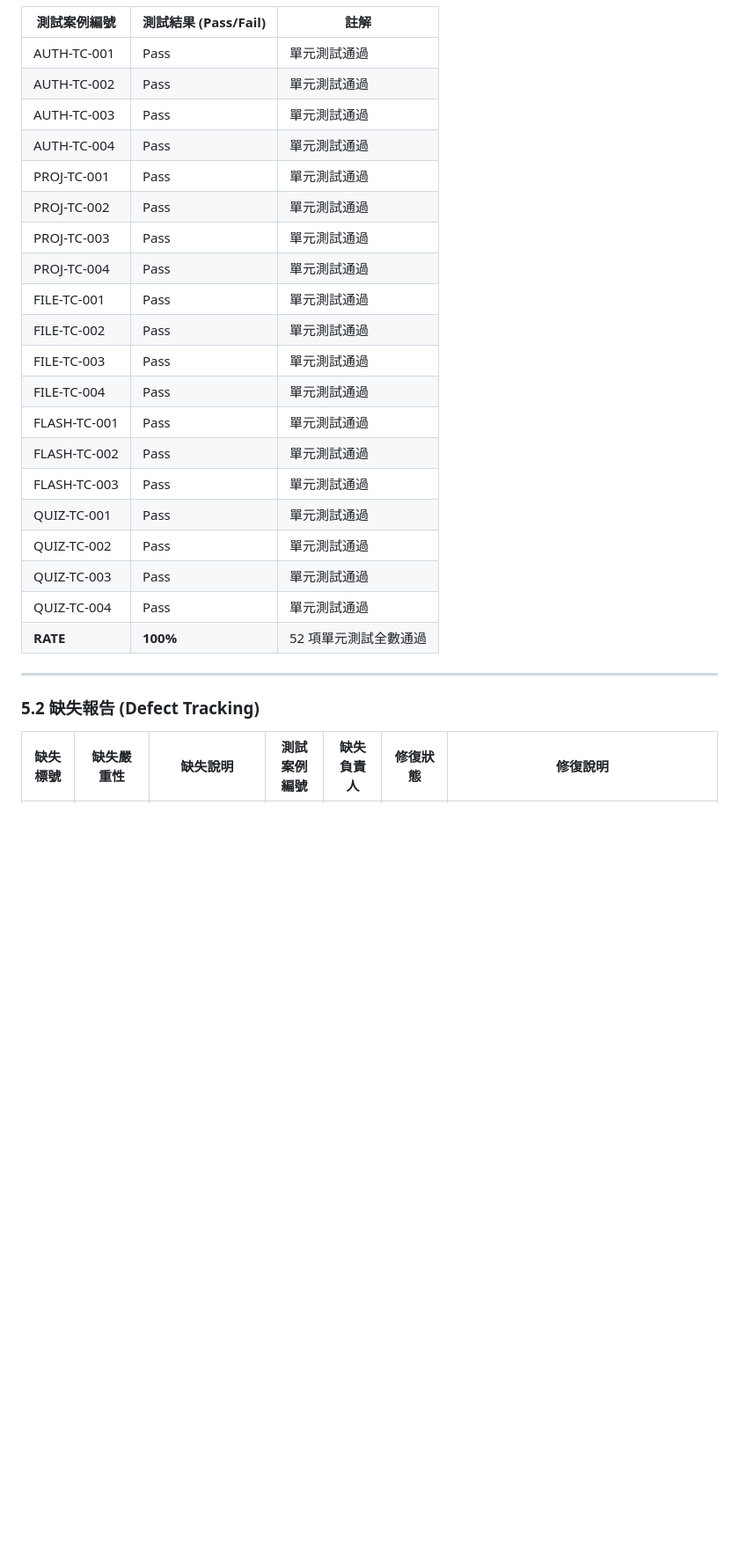
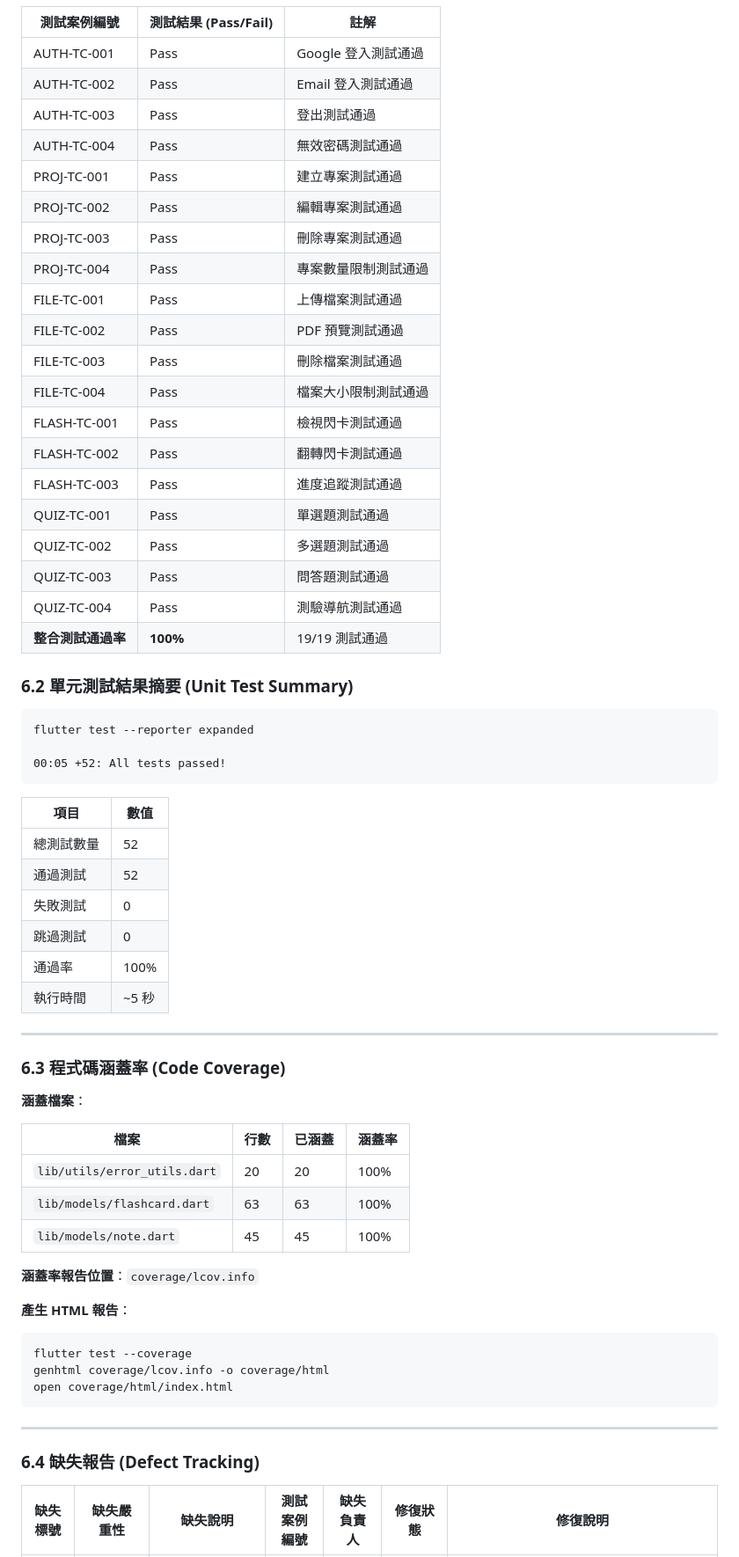
Before and after one commit to ghote-app/ghote, a Markdown page: docs/STD.md, the part around one of its changes. Shown at 88% size. GitHub-like rendering; blank space fills up the shorter version.

````diff
--- a/docs/STD.md
+++ b/docs/STD.md
@@ -210,30 +309,68 @@
 
 | 測試案例編號 | 測試結果 (Pass/Fail) | 註解 |
 |---|---|---|
-| AUTH-TC-001 | Pass | 單元測試通過 |
-| AUTH-TC-002 | Pass | 單元測試通過 |
-| AUTH-TC-003 | Pass | 單元測試通過 |
-| AUTH-TC-004 | Pass | 單元測試通過 |
-| PROJ-TC-001 | Pass | 單元測試通過 |
-| PROJ-TC-002 | Pass | 單元測試通過 |
-| PROJ-TC-003 | Pass | 單元測試通過 |
-| PROJ-TC-004 | Pass | 單元測試通過 |
-| FILE-TC-001 | Pass | 單元測試通過 |
-| FILE-TC-002 | Pass | 單元測試通過 |
-| FILE-TC-003 | Pass | 單元測試通過 |
-| FILE-TC-004 | Pass | 單元測試通過 |
-| FLASH-TC-001 | Pass | 單元測試通過 |
-| FLASH-TC-002 | Pass | 單元測試通過 |
-| FLASH-TC-003 | Pass | 單元測試通過 |
-| QUIZ-TC-001 | Pass | 單元測試通過 |
-| QUIZ-TC-002 | Pass | 單元測試通過 |
-| QUIZ-TC-003 | Pass | 單元測試通過 |
-| QUIZ-TC-004 | Pass | 單元測試通過 |
-| **RATE** | **100%** | 52 項單元測試全數通過 |
+| AUTH-TC-001 | Pass | Google 登入測試通過 |
+| AUTH-TC-002 | Pass | Email 登入測試通過 |
+| AUTH-TC-003 | Pass | 登出測試通過 |
+| AUTH-TC-004 | Pass | 無效密碼測試通過 |
+| PROJ-TC-001 | Pass | 建立專案測試通過 |
+| PROJ-TC-002 | Pass | 編輯專案測試通過 |
+| PROJ-TC-003 | Pass | 刪除專案測試通過 |
+| PROJ-TC-004 | Pass | 專案數量限制測試通過 |
+| FILE-TC-001 | Pass | 上傳檔案測試通過 |
+| FILE-TC-002 | Pass | PDF 預覽測試通過 |
+| FILE-TC-003 | Pass | 刪除檔案測試通過 |
+| FILE-TC-004 | Pass | 檔案大小限制測試通過 |
+| FLASH-TC-001 | Pass | 檢視閃卡測試通過 |
+| FLASH-TC-002 | Pass | 翻轉閃卡測試通過 |
+| FLASH-TC-003 | Pass | 進度追蹤測試通過 |
+| QUIZ-TC-001 | Pass | 單選題測試通過 |
+| QUIZ-TC-002 | Pass | 多選題測試通過 |
+| QUIZ-TC-003 | Pass | 問答題測試通過 |
+| QUIZ-TC-004 | Pass | 測驗導航測試通過 |
+| **整合測試通過率** | **100%** | 19/19 測試通過 |
+
+### 6.2 單元測試結果摘要 (Unit Test Summary)
+
+```
+flutter test --reporter expanded
+
+00:05 +52: All tests passed!
+```
+
+| 項目 | 數值 |
+|---|---|
+| 總測試數量 | 52 |
+| 通過測試 | 52 |
+| 失敗測試 | 0 |
+| 跳過測試 | 0 |
+| 通過率 | 100% |
+| 執行時間 | ~5 秒 |
 
 ---
 
-### 5.2 缺失報告 (Defect Tracking)
+### 6.3 程式碼涵蓋率 (Code Coverage)
+
+**涵蓋檔案**：
+
+| 檔案 | 行數 | 已涵蓋 | 涵蓋率 |
+|---|---|---|---|
+| `lib/utils/error_utils.dart` | 20 | 20 | 100% |
+| `lib/models/flashcard.dart` | 63 | 63 | 100% |
+| `lib/models/note.dart` | 45 | 45 | 100% |
+
+**涵蓋率報告位置**：`coverage/lcov.info`
+
+**產生 HTML 報告**：
+```bash
+flutter test --coverage
+genhtml coverage/lcov.info -o coverage/html
+open coverage/html/index.html
+```
+
+---
+
+### 6.4 缺失報告 (Defect Tracking)
 
 | 缺失標號 | 缺失嚴重性 | 缺失說明 | 測試案例編號 | 缺失負責人 | 修復狀態 | 修復說明 |
 |---|---|---|---|---|---|---|
````
Also changed, not shown: other parts of docs/STD.md (+133 -23 lines), docs/SRD.md (+22 -22 lines).
